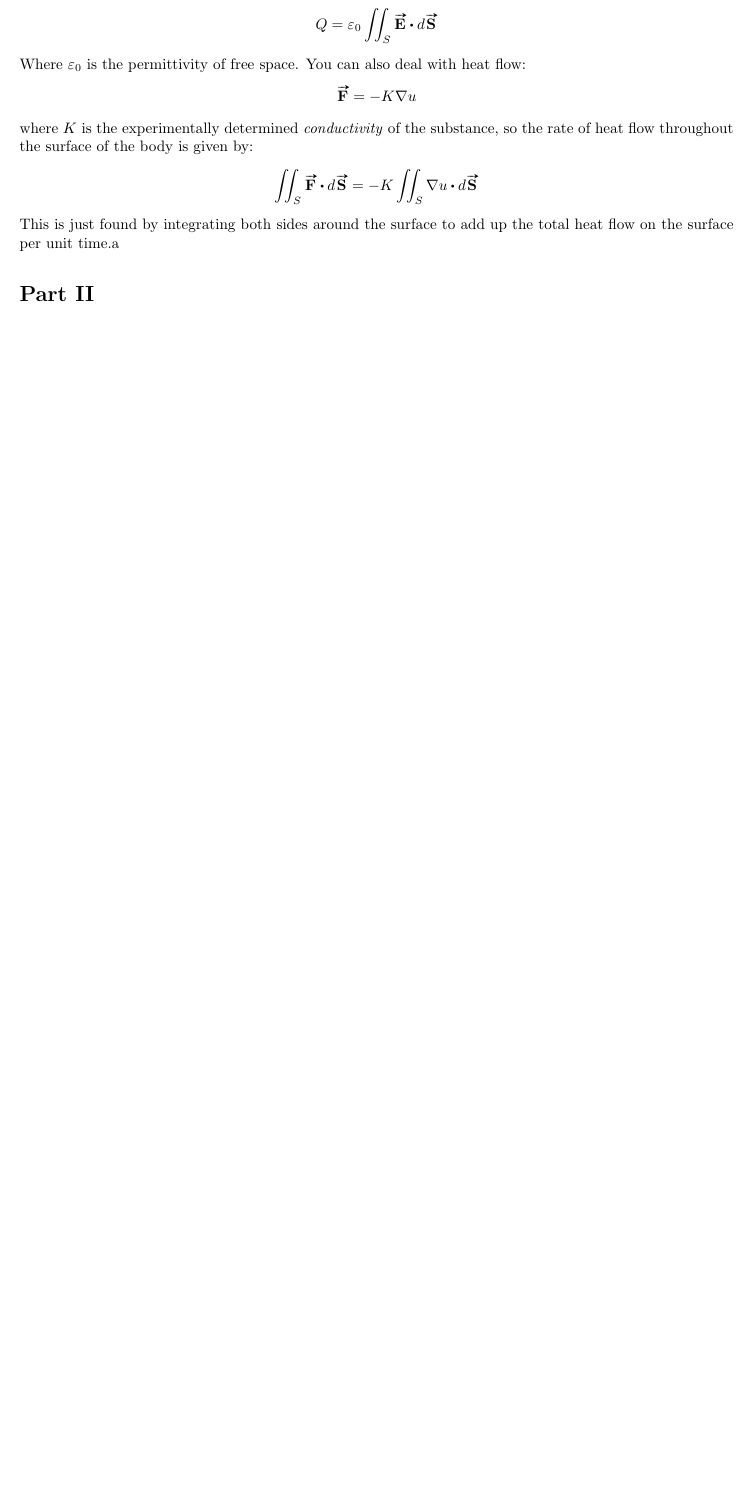
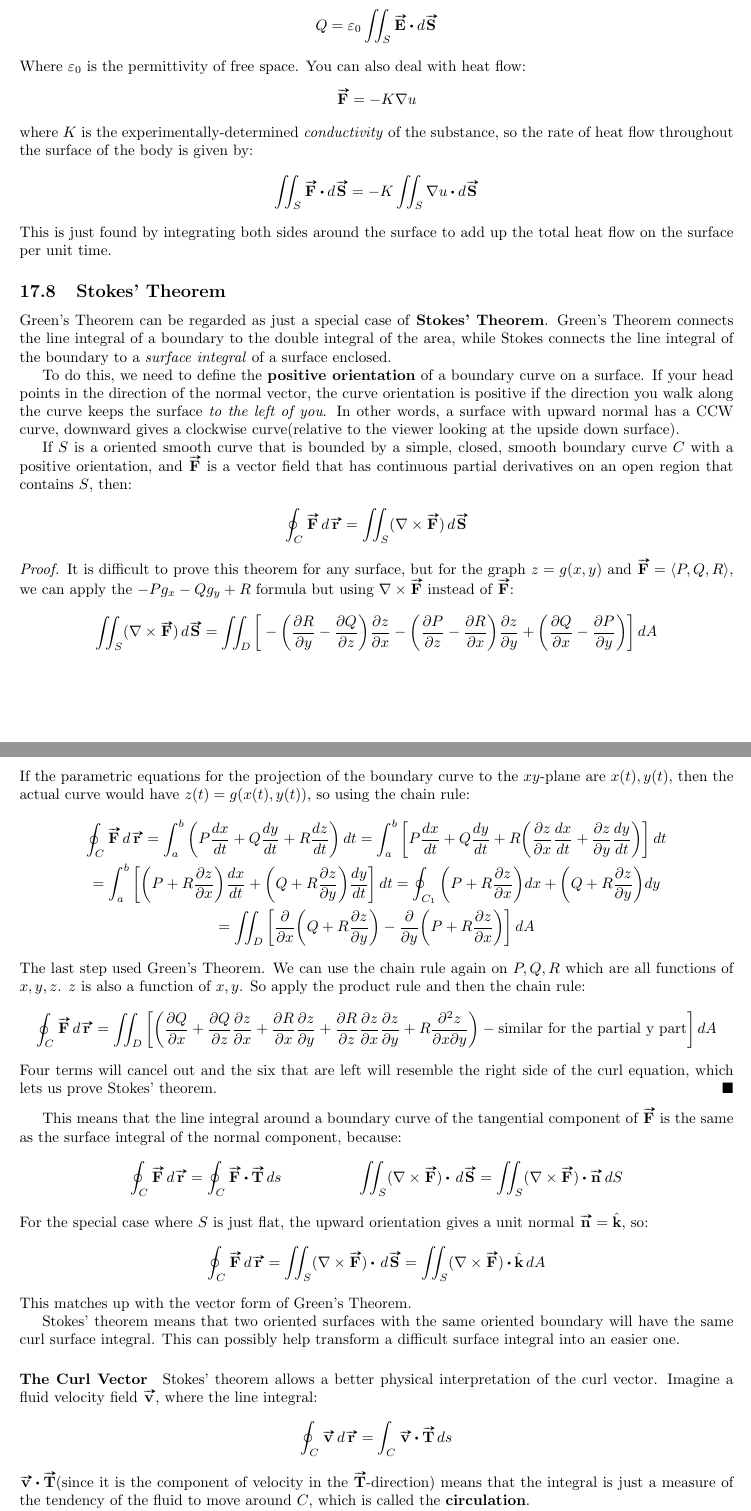
Before and after one commit to JJ27/CakirMath, a LaTeX document (MCLA/MCLA2020.tex): part of page 76 of 83 before the commit and two parts of pages 76 and 77 of 85 after it, the two joined at a grey line, cut so that both start at the same text, the shorter picture padded with empty space. Compiled offline with pdfLaTeX.

Commit message:
17.8 - Stokes' Theorem

```diff
--- a/MCLA/MCLA2020.tex
+++ b/MCLA/MCLA2020.tex
@@ -2971,8 +2971,51 @@ Where $\varepsilon_0$ is the permittivity of free space. You can also deal with
 \begin{gather*}
     \vv{F} = -K\n u
 \end{gather*}
-where $K$ is the experimentally determined \textit{conductivity} of the substance, so the rate of heat flow throughout the surface of the body is given by:
+where $K$ is the experimentally-determined \textit{conductivity} of the substance, so the rate of heat flow throughout the surface of the body is given by:
 \begin{gather*}
     \iint_S \vv{F}\vdot d\vv{S} = -K\iint_S \n u\vdot d\vv{S}
 \end{gather*}
-This is just found by integrating both sides around the surface to add up the total heat flow on the surface per unit time.a
+This is just found by integrating both sides around the surface to add up the total heat flow on the surface per unit time.
+\subsection{Stokes' Theorem}
+Green's Theorem can be regarded as just a special case of \textbf{Stokes' Theorem}. Green's Theorem connects the line integral of a boundary to the double integral of the area, while Stokes connects the line integral of the boundary to a \textit{surface integral} of a surface enclosed.
+
+To do this, we need to define the \textbf{positive orientation} of a boundary curve on a surface. If your head points in the direction of the normal vector, the curve orientation is positive if the direction you walk along the curve keeps the surface \textit{to the left of you}. In other words, a surface with upward normal has a CCW curve, downward gives a clockwise curve(relative to the viewer looking at the upside down surface).
+
+If $S$ is a oriented smooth curve that is bounded by a simple, closed, smooth boundary curve $C$ with a positive orientation, and $\vv{F}$ is a vector field that has continuous partial derivatives on an open region that contains $S$, then:
+\begin{gather*}
+    \oint_C \vv{F}\,d\vv{r} = \iint_S (\curl \vv{F})\,d\vv{S}
+\end{gather*}
+\begin{proof}
+It is difficult to prove this theorem for any surface, but for the graph $z = g(x,y)$ and $\vv{F} = \vl P,Q, R \vr$, we can apply the $-Pg_x - Qg_y +R$ formula but using $\curl \vv{F}$ instead of $\vv{F}$:
+\begin{gather*}
+    \iint_S (\curl \vv{F})\,d\vv{S} = \iint_D \bigg[-\bigg(\frac{\p R}{\p y} - \frac{\p Q}{\p z}\bigg)\frac{\p z}{\p x} - \bigg(\frac{\p P}{\p z} - \frac{\p R}{\p x}\bigg)\frac{\p z}{\p y} + \bigg(\frac{\p Q}{\p x} - \frac{\p P}{\p y}\bigg)\bigg]\,dA
+\end{gather*}
+If the parametric equations for the projection of the boundary curve to the $xy$-plane are $x(t),y(t)$, then the actual curve would have $z(t) = g(x(t),y(t))$, so using the chain rule:
+\begin{gather*}
+    \oint_C\vv{F}\,d\vv{r} = \int_a^b \bigg(P\frac{dx}{dt} + Q\frac{dy}{dt} + R\frac{dz}{dt}\bigg)\,dt = \int_a^b \bigg[P\frac{dx}{dt} + Q\frac{dy}{dt} + R\bigg(\frac{\p z}{\p x}\frac{dx}{dt} + \frac{\p z}{\p y}\frac{dy}{dt}\bigg)\bigg]\,dt\\
+    = \int_a^b \bigg[\bigg(P+R\frac{\p z}{\p x}\bigg)\frac{dx}{dt} + \bigg(Q+R\frac{\p z}{\p y}\bigg)\frac{dy}{dt}\bigg]\,dt = \oint_{C_1} \bigg(P+R\frac{\p z}{\p x}\bigg)dx + \bigg(Q+R\frac{\p z}{\p y}\bigg)dy\\
+    = \iint_D \bigg[\frac{\p}{\p x}\bigg(Q + R\frac{\p z}{\p y}\bigg) - \frac{\p}{\p y}\bigg(P + R\frac{\p z}{\p x}\bigg)\bigg]\,dA
+\end{gather*}
+The last step used Green's Theorem. We can use the chain rule again on $P,Q,R$ which are all functions of $x,y,z$. $z$ is also a function of $x,y$. So apply the product rule and then the chain rule:
+\begin{gather*}
+    \oint_{C} \vv{F}\,d\vv{r} = \iint_D \bigg[\bigg(\frac{\p Q}{\p x} + \frac{\p Q}{\p z}\frac{\p z}{\p x} + \frac{\p R}{\p x}\frac{\p z}{\p y} + \frac{\p R}{\p z}\frac{\p z}{\p x}\frac{\p z}{\p y} + R\frac{\p^2 z}{\p x\p y}\bigg) - \textrm{similar for the partial y part}\bigg]\,dA
+\end{gather*}
+Four terms will cancel out and the six that are left will resemble the right side of the curl equation, which lets us prove Stokes' theorem.
+\end{proof}
+This means that the line integral around a boundary curve of the tangential component of $\vv{F}$ is the same as the surface integral of the normal component, because:
+\begin{gather*}
+    \oint_C \vv{F}\,d\vv{r} = \oint_C \vv{F}\vdot\vv{T}\,ds\hspace{50pt}\iint_S (\curl \vv{F})\vdot\,d\vv{S} = \iint_S (\curl \vv{F}) \vdot \vv{n}\,dS
+\end{gather*}
+For the special case where $S$ is just flat, the upward orientation gives a unit normal $\vv{n} = \hat{k}$, so:
+\begin{gather*}
+    \oint_C \vv{F}\,d\vv{r} = \iint_S (\curl \vv{F})\vdot\,d\vv{S} = \iint_S (\curl \vv{F})\vdot\hat{k}\,dA
+\end{gather*}
+This matches up with the vector form of Green's Theorem.
+
+Stokes' theorem means that two oriented surfaces with the same oriented boundary will have the same curl surface integral. This can possibly help transform a difficult surface integral into an easier one.
+\paragraph{The Curl Vector}
+Stokes' theorem allows a better physical interpretation of the curl vector. Imagine a fluid velocity field $\vv{v}$, where the line integral:
+\begin{gather*}
+    \oint_C \vv{v}\,d\vv{r} = \int_C \vv{v}\vdot\vv{T}\,ds
+\end{gather*}
+$\vv{v}\vdot\vv{T}$(since it is the component of velocity in the $\vv{T}$-direction) means that the integral is just a measure of the tendency of the fluid to move around $C$, which is called the \textbf{circulation}.
```
Also changed, not shown: MCLA/MCLA2020.tex (19 more changed lines).
